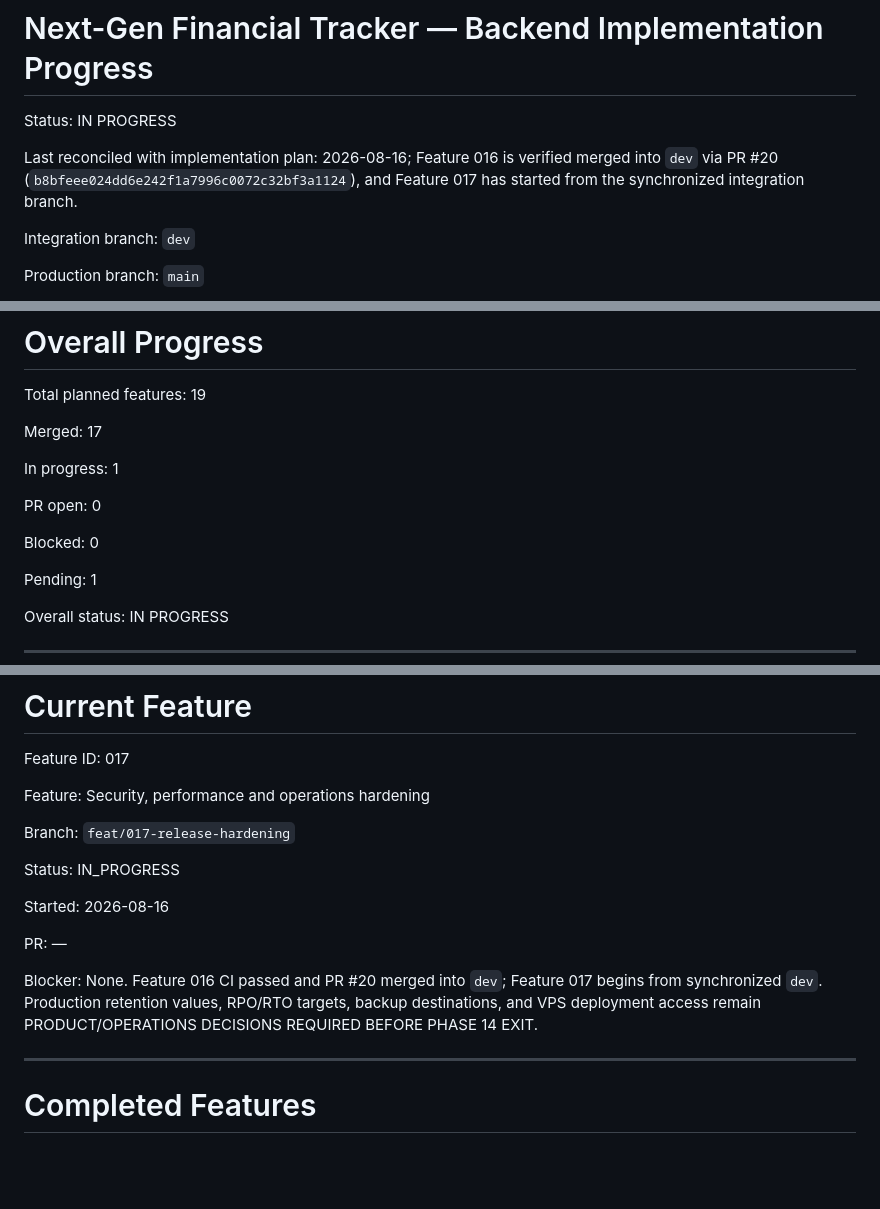
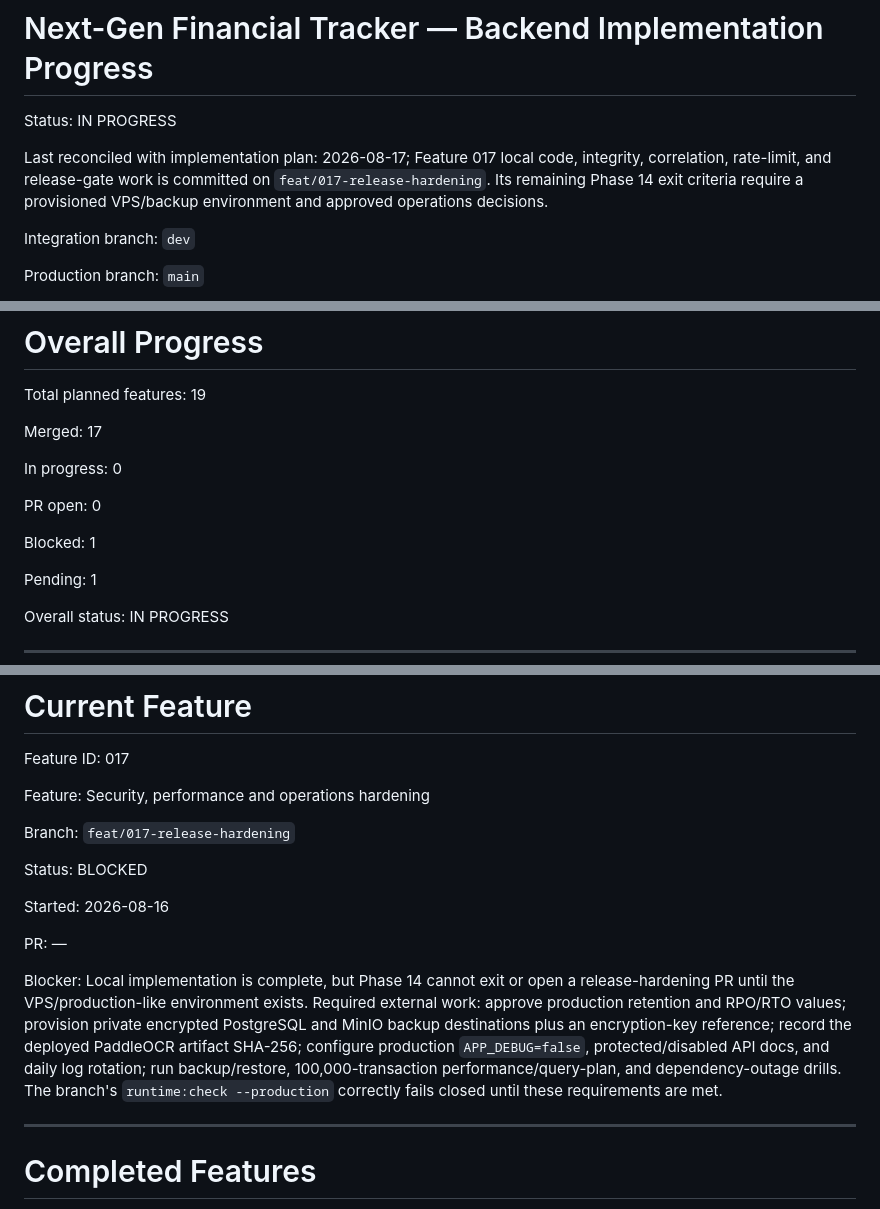
Before and after one commit to Eyobalex/expense-tracker-backend, a Markdown page: IMPLEMENTATION_PROGRESS.md, 3 parts joined by grey strips. Drawn GitHub-style; blank space fills up the shorter version.

Commit message:
docs(progress): record release hardening blocker

```diff
--- a/IMPLEMENTATION_PROGRESS.md
+++ b/IMPLEMENTATION_PROGRESS.md
@@ -2,7 +2,7 @@
 
 Status: IN PROGRESS
 
-Last reconciled with implementation plan: 2026-08-16; Feature 016 is verified merged into `dev` via PR #20 (`b8bfeee024dd6e242f1a7996c0072c32bf3a1124`), and Feature 017 has started from the synchronized integration branch.
+Last reconciled with implementation plan: 2026-08-17; Feature 017 local code, integrity, correlation, rate-limit, and release-gate work is committed on `feat/017-release-hardening`. Its remaining Phase 14 exit criteria require a provisioned VPS/backup environment and approved operations decisions.
 
 Integration branch: `dev`
 
@@ -98,11 +98,11 @@ Total planned features: 19
 
 Merged: 17
 
-In progress: 1
+In progress: 0
 
 PR open: 0
 
-Blocked: 0
+Blocked: 1
 
 Pending: 1
 
@@ -164,13 +164,13 @@ Feature: Security, performance and operations hardening
 
 Branch: `feat/017-release-hardening`
 
-Status: IN_PROGRESS
+Status: BLOCKED
 
 Started: 2026-08-16
 
 PR: —
 
-Blocker: None. Feature 016 CI passed and PR #20 merged into `dev`; Feature 017 begins from synchronized `dev`. Production retention values, RPO/RTO targets, backup destinations, and VPS deployment access remain PRODUCT/OPERATIONS DECISIONS REQUIRED BEFORE PHASE 14 EXIT.
+Blocker: Local implementation is complete, but Phase 14 cannot exit or open a release-hardening PR until the VPS/production-like environment exists. Required external work: approve production retention and RPO/RTO values; provision private encrypted PostgreSQL and MinIO backup destinations plus an encryption-key reference; record the deployed PaddleOCR artifact SHA-256; configure production `APP_DEBUG=false`, protected/disabled API docs, and daily log rotation; run backup/restore, 100,000-transaction performance/query-plan, and dependency-outage drills. The branch's `runtime:check --production` correctly fails closed until these requirements are met.
 
 ---
 
```
Also changed, not shown: other parts of IMPLEMENTATION_PROGRESS.md (+1 -1 lines).
